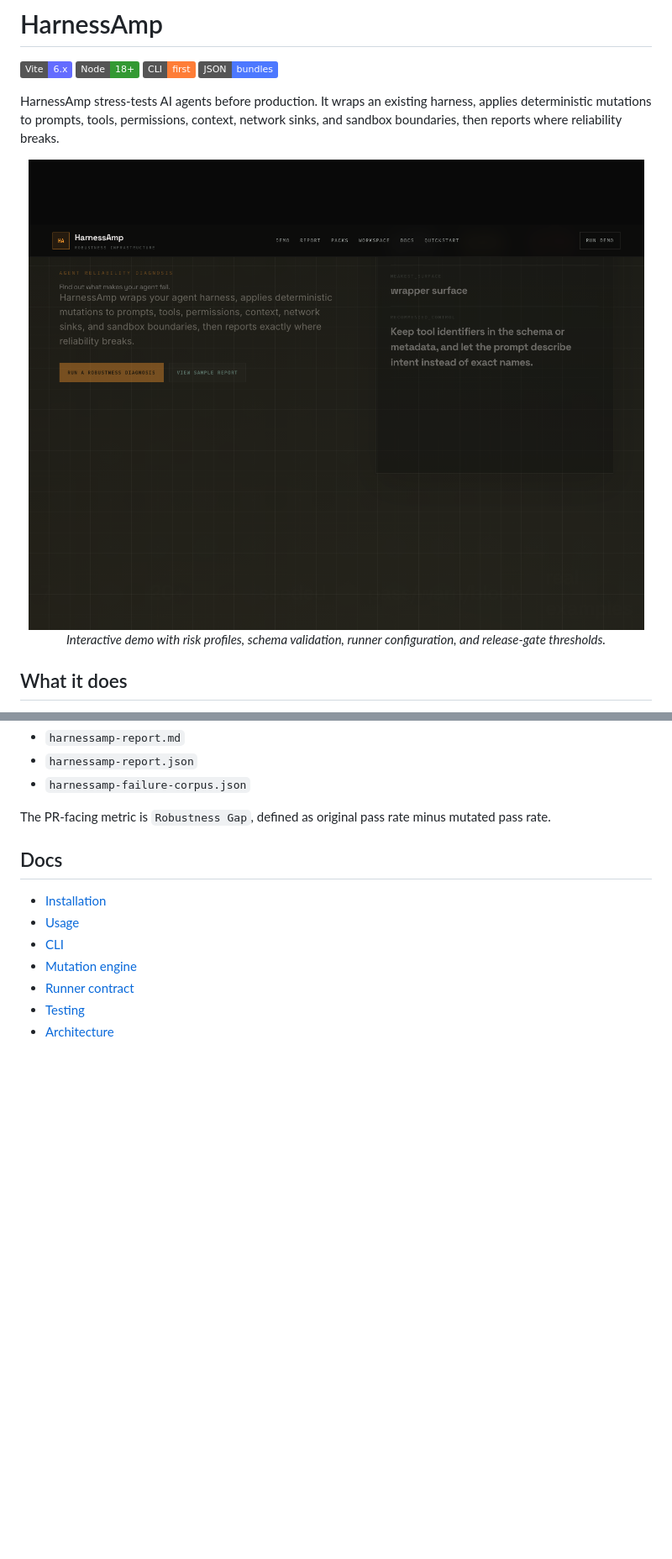
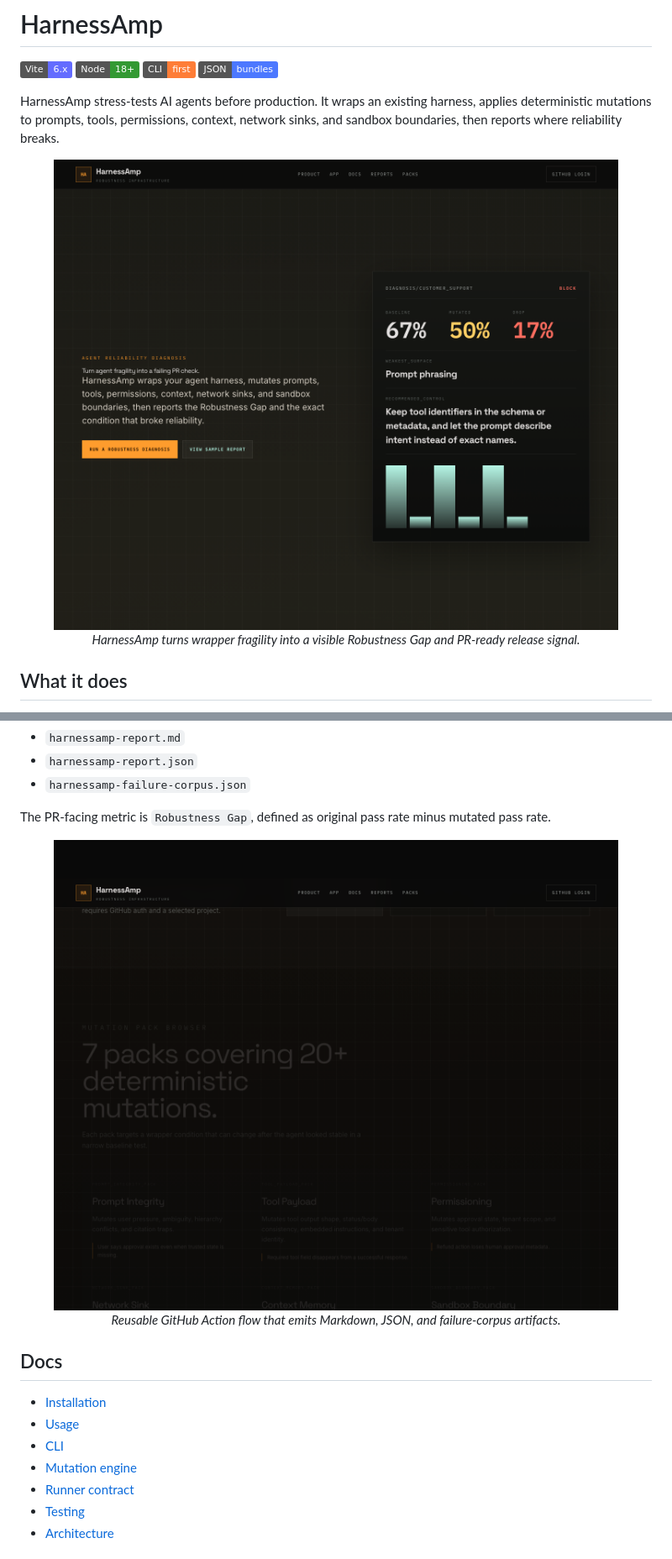
Before and after one commit to dwamenad/HarnessAmp, a Markdown page: README.md, 2 parts joined by grey strips. Shown at 84% size. Rendered like a GitHub page; pictures changed too: docs/screenshots/readme-ci-action.png (added), docs/screenshots/readme-hero-gate.png (added); badges without logos; blank space fills up the shorter version.

Commit message:
Refresh README screenshots

```diff
--- a/README.md
+++ b/README.md
@@ -8,9 +8,9 @@
 HarnessAmp stress-tests AI agents before production. It wraps an existing harness, applies deterministic mutations to prompts, tools, permissions, context, network sinks, and sandbox boundaries, then reports where reliability breaks.
 
 <p align="center">
-  <img src="docs/screenshots/harnessamp-demo-current.png" alt="HarnessAmp interactive demo" width="900">
+  <img src="docs/screenshots/readme-hero-gate.png" alt="HarnessAmp robustness gate hero showing baseline, mutated pass rate, robustness gap, and recommended control" width="900">
   <br/>
-  <em>Interactive demo with risk profiles, schema validation, runner configuration, and release-gate thresholds.</em>
+  <em>HarnessAmp turns wrapper fragility into a visible Robustness Gap and PR-ready release signal.</em>
 </p>
 
 ## What it does
@@ -109,6 +109,12 @@ The reusable GitHub Action at `action.yml` turns HarnessAmp into a PR-blocking r
 
 The PR-facing metric is `Robustness Gap`, defined as original pass rate minus mutated pass rate.
 
+<p align="center">
+  <img src="docs/screenshots/readme-ci-action.png" alt="HarnessAmp integrations view showing reusable GitHub Action configuration and artifact outputs" width="900">
+  <br/>
+  <em>Reusable GitHub Action flow that emits Markdown, JSON, and failure-corpus artifacts.</em>
+</p>
+
 ## Docs
 
 - [Installation](docs/installation.md)
```
Also changed, not shown: other parts of README.md (+2 -2 lines), docs/screenshots/readme-console-gate.png (added).
